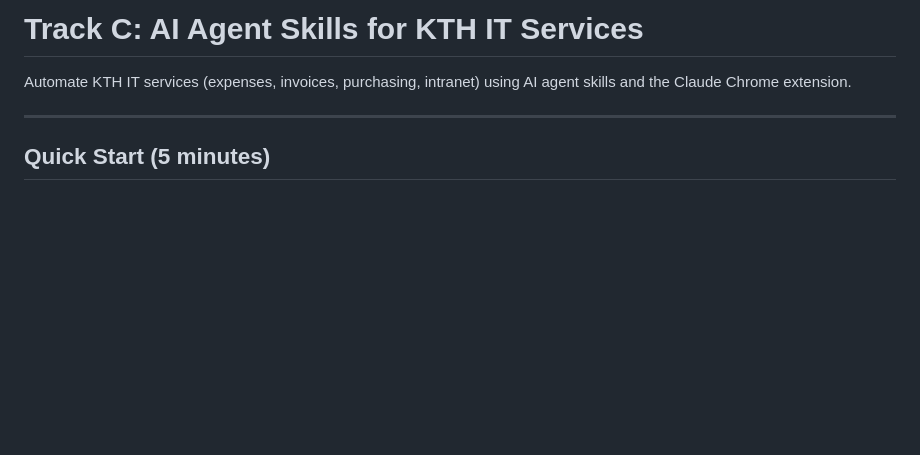
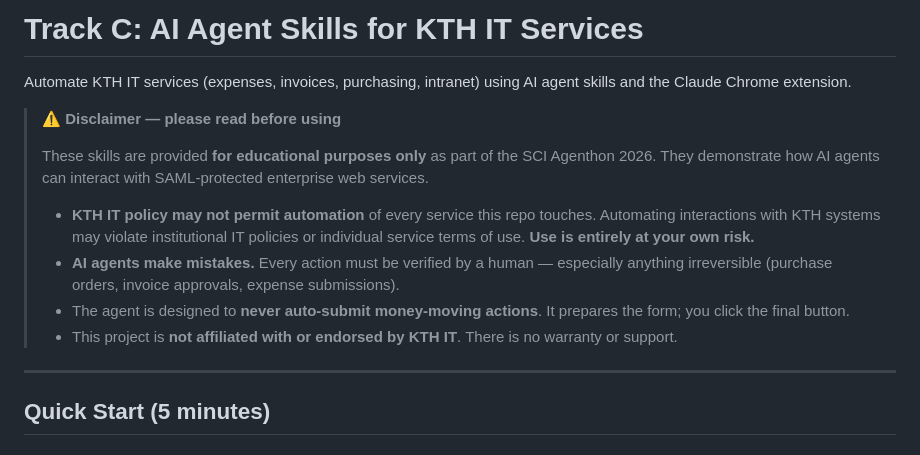
Before and after one commit to kth-sci/sci-agenthon-2026, a Markdown page: Track_C/README.md, the part around the change. GitHub-like rendering; blank space fills up the shorter version.

Commit message:
Add educational-use disclaimer to Track C README
Co-Authored-By: Claude Opus 4.7 <noreply@anthropic.com>

```diff
--- a/Track_C/README.md
+++ b/Track_C/README.md
@@ -2,6 +2,24 @@
 
 Automate KTH IT services (expenses, invoices, purchasing, intranet)
 using AI agent skills and the Claude Chrome extension.
+
+> **⚠️ Disclaimer — please read before using**
+>
+> These skills are provided **for educational purposes only** as part of
+> the SCI Agenthon 2026. They demonstrate how AI agents can interact
+> with SAML-protected enterprise web services.
+>
+> - **KTH IT policy may not permit automation** of every service this
+>   repo touches. Automating interactions with KTH systems may violate
+>   institutional IT policies or individual service terms of use.
+>   **Use is entirely at your own risk.**
+> - **AI agents make mistakes.** Every action must be verified by a
+>   human — especially anything irreversible (purchase orders, invoice
+>   approvals, expense submissions).
+> - The agent is designed to **never auto-submit money-moving actions**.
+>   It prepares the form; you click the final button.
+> - This project is **not affiliated with or endorsed by KTH IT**.
+>   There is no warranty or support.
 
 ---
 
```
